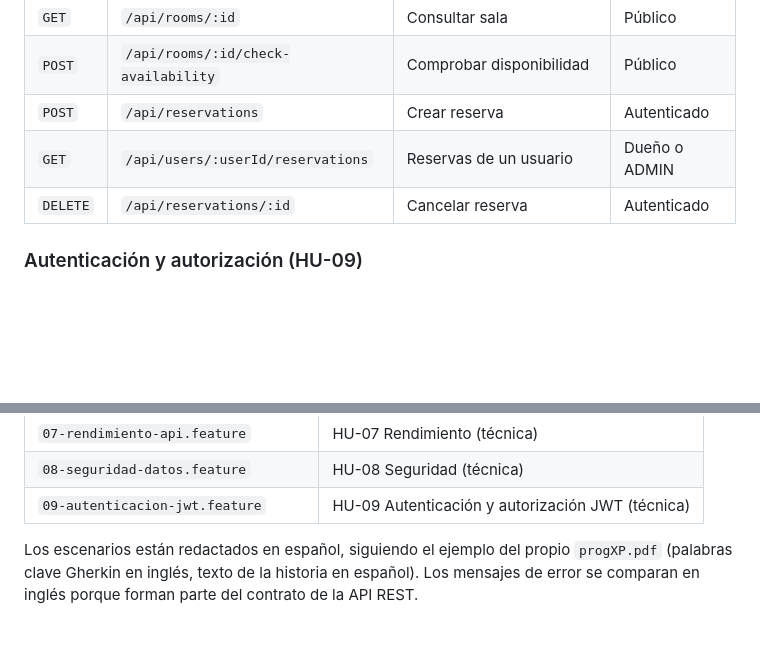
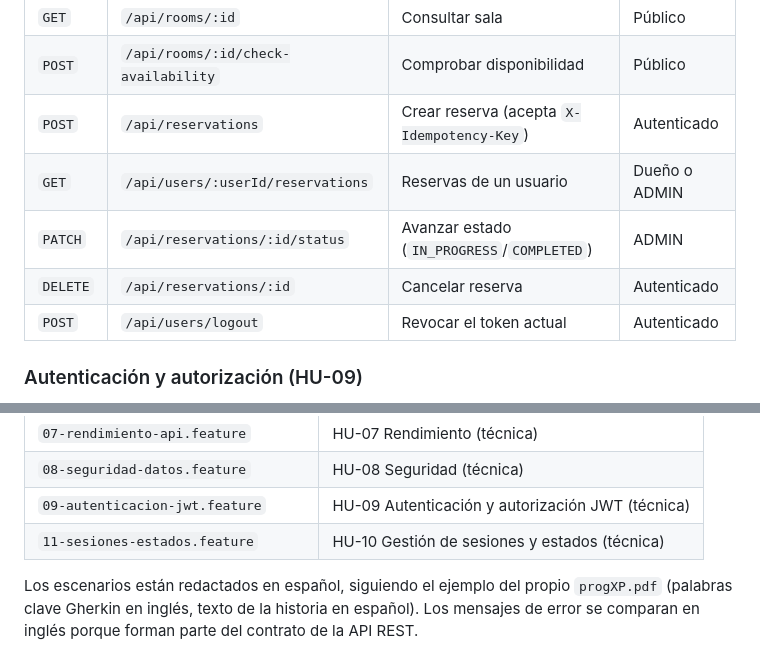
Before and after one commit to marianof87/proyectoXP, a Markdown page: README.md, 2 parts joined by grey strips. Rendered like a GitHub page; blank space fills up the shorter version.

```diff
--- a/README.md
+++ b/README.md
@@ -84,9 +84,11 @@ prisma/schema.prisma          # Esquema de datos
 | `GET` | `/api/rooms` | Listar salas | Público |
 | `GET` | `/api/rooms/:id` | Consultar sala | Público |
 | `POST` | `/api/rooms/:id/check-availability` | Comprobar disponibilidad | Público |
-| `POST` | `/api/reservations` | Crear reserva | Autenticado |
+| `POST` | `/api/reservations` | Crear reserva (acepta `X-Idempotency-Key`) | Autenticado |
 | `GET` | `/api/users/:userId/reservations` | Reservas de un usuario | Dueño o ADMIN |
+| `PATCH` | `/api/reservations/:id/status` | Avanzar estado (`IN_PROGRESS`/`COMPLETED`) | ADMIN |
 | `DELETE` | `/api/reservations/:id` | Cancelar reserva | Autenticado |
+| `POST` | `/api/users/logout` | Revocar el token actual | Autenticado |
 
 ### Autenticación y autorización (HU-09)
 
@@ -204,6 +250,7 @@ cada una con su camino feliz y al menos un caso de error o límite:
 | `07-rendimiento-api.feature` | HU-07 Rendimiento (técnica) |
 | `08-seguridad-datos.feature` | HU-08 Seguridad (técnica) |
 | `09-autenticacion-jwt.feature` | HU-09 Autenticación y autorización JWT (técnica) |
+| `11-sesiones-estados.feature` | HU-10 Gestión de sesiones y estados (técnica) |
 
 Los escenarios están redactados en español, siguiendo el ejemplo del propio
 `progXP.pdf` (palabras clave Gherkin en inglés, texto de la historia en
```
Also changed, not shown: other parts of README.md (+47 -3 lines), PRODUCT_BACKLOG.md (+16 -2 lines).
